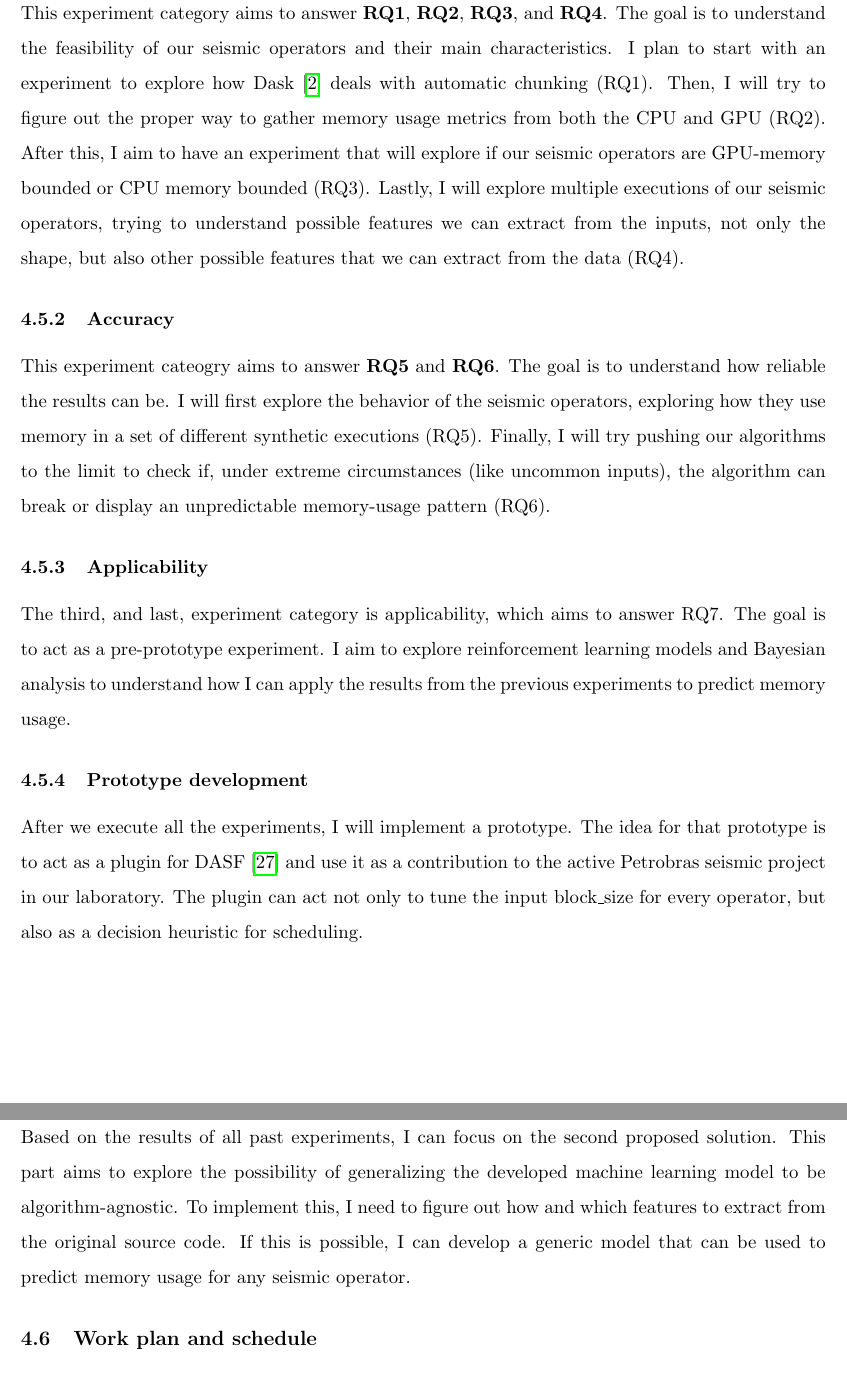
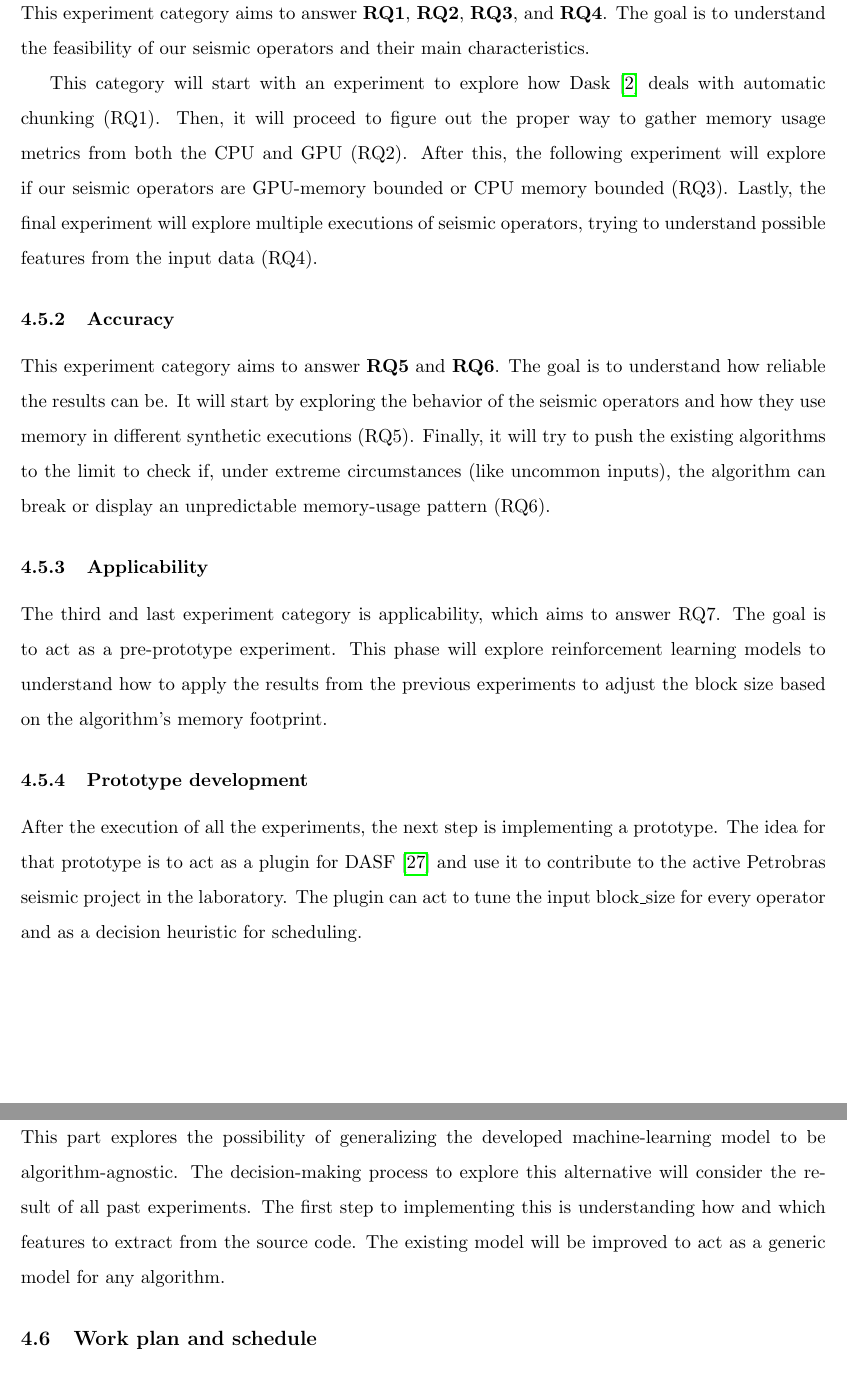
Before and after one commit to delucca-archive/dwsr-eqm, a LaTeX document (main.tex, which reads chapters/4.5-research-questions-and-methodology.tex): two parts of pages 22 and 23 of 26, joined at a grey line, cut so that both start at the same text. Compiled offline with pdfLaTeX.

Commit message:
fix: 4.5

```diff
--- a/chapters/4.5-research-questions-and-methodology.tex
+++ b/chapters/4.5-research-questions-and-methodology.tex
@@ -32,35 +32,36 @@ Table~\ref{tab:research-questions} summarizes the research questions and their r
 
 This experiment category aims to answer \textbf{RQ1}, \textbf{RQ2}, \textbf{RQ3}, and \textbf{RQ4}.
 The goal is to understand the feasibility of our seismic operators and their main characteristics.
-I plan to start with an experiment to explore how Dask~\cite{dask} deals with automatic chunking (RQ1).
-Then, I will try to figure out the proper way to gather memory usage metrics from both the \ac{CPU} and \ac{GPU} (RQ2).
-After this, I aim to have an experiment that will explore if our seismic operators are \ac{GPU}-memory bounded or \ac{CPU} memory bounded (RQ3).
-Lastly, I will explore multiple executions of our seismic operators, trying to understand possible features we can extract from the inputs, not only the shape, but also other possible features that we can extract from the data (RQ4).
+
+This category will start with an experiment to explore how Dask~\cite{dask} deals with automatic chunking (RQ1).
+Then, it will proceed to figure out the proper way to gather memory usage metrics from both the \ac{CPU} and \ac{GPU} (RQ2).
+After this, the following experiment will explore if our seismic operators are \ac{GPU}-memory bounded or \ac{CPU} memory bounded (RQ3).
+Lastly, the final experiment will explore multiple executions of seismic operators, trying to understand possible features from the input data (RQ4).
 
 \subsubsection{Accuracy}
 \label{subsubsec:accuracy-experiments}
 
-This experiment cateogry aims to answer \textbf{RQ5} and \textbf{RQ6}.
+This experiment category aims to answer \textbf{RQ5} and \textbf{RQ6}.
 The goal is to understand how reliable the results can be.
-I will first explore the behavior of the seismic operators, exploring how they use memory in a set of different synthetic executions (RQ5).
-Finally, I will try pushing our algorithms to the limit to check if, under extreme circumstances (like uncommon inputs), the algorithm can break or display an unpredictable memory-usage pattern (RQ6).
+It will start by exploring the behavior of the seismic operators and how they use memory in different synthetic executions (RQ5).
+Finally, it will try to push the existing algorithms to the limit to check if, under extreme circumstances (like uncommon inputs), the algorithm can break or display an unpredictable memory-usage pattern (RQ6).
 
 \subsubsection{Applicability}
 \label{subsubsec:applicability-experiments}
 
-The third, and last, experiment category is applicability, which aims to answer RQ7.
+The third and last experiment category is applicability, which aims to answer RQ7.
 The goal is to act as a pre-prototype experiment.
-I aim to explore reinforcement learning models and Bayesian analysis to understand how I can apply the results from the previous experiments to predict memory usage.
+This phase will explore reinforcement learning models to understand how to apply the results from the previous experiments to adjust the block size based on the algorithm's memory footprint.
 
 \subsubsection{Prototype development}
 
-After we execute all the experiments, I will implement a prototype.
-The idea for that prototype is to act as a plugin for \ac{DASF}~\cite{dasf} and use it as a contribution to the active Petrobras seismic project in our laboratory.
-The plugin can act not only to tune the input block\_size for every operator, but also as a decision heuristic for scheduling.
+After the execution of all the experiments, the next step is implementing a prototype.
+The idea for that prototype is to act as a plugin for \ac{DASF}~\cite{dasf} and use it to contribute to the active Petrobras seismic project in the laboratory.
+The plugin can act to tune the input block\_size for every operator and as a decision heuristic for scheduling.
 
 \subsubsection{Research extension}
 
-Based on the results of all past experiments, I can focus on the second proposed solution.
-This part aims to explore the possibility of generalizing the developed machine learning model to be algorithm-agnostic.
-To implement this, I need to figure out how and which features to extract from the original source code.
-If this is possible, I can develop a generic model that can be used to predict memory usage for any seismic operator.
+This part explores the possibility of generalizing the developed machine-learning model to be algorithm-agnostic.
+The decision-making process to explore this alternative will consider the result of all past experiments.
+The first step to implementing this is understanding how and which features to extract from the source code.
+The existing model will be improved to act as a generic model for any algorithm.
```
Also changed, not shown: images/usage-diagram.pdf, main.pdf, chapters/4.5-research-questions-and-methodology.tex (12 more changed lines).
